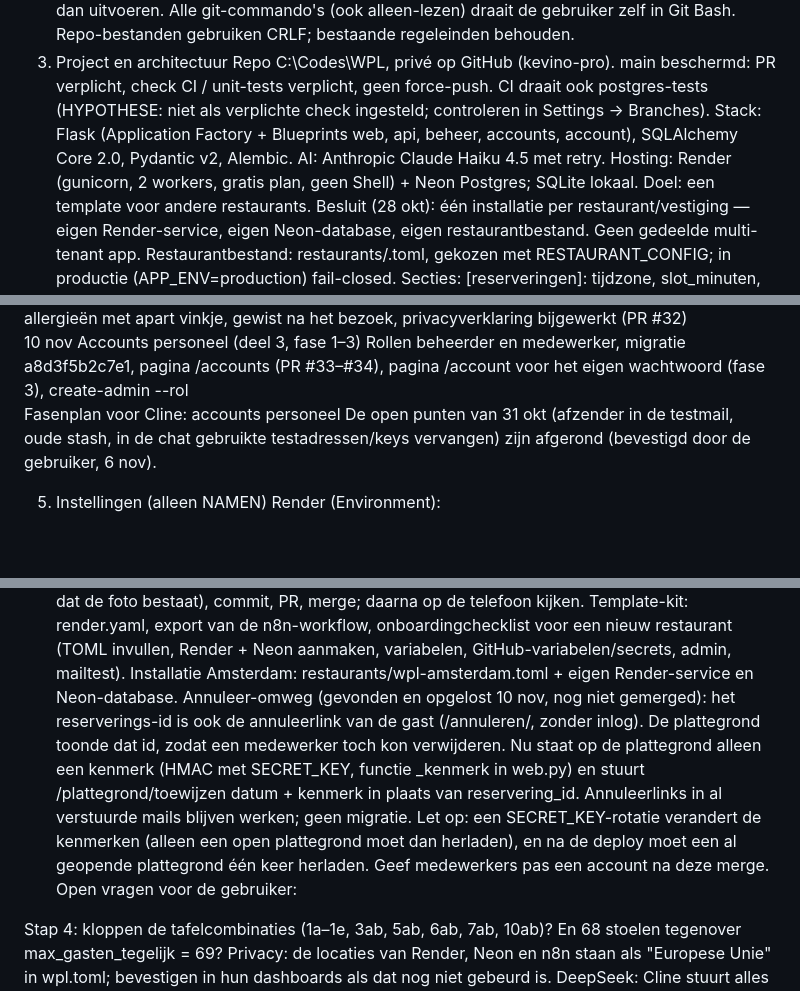
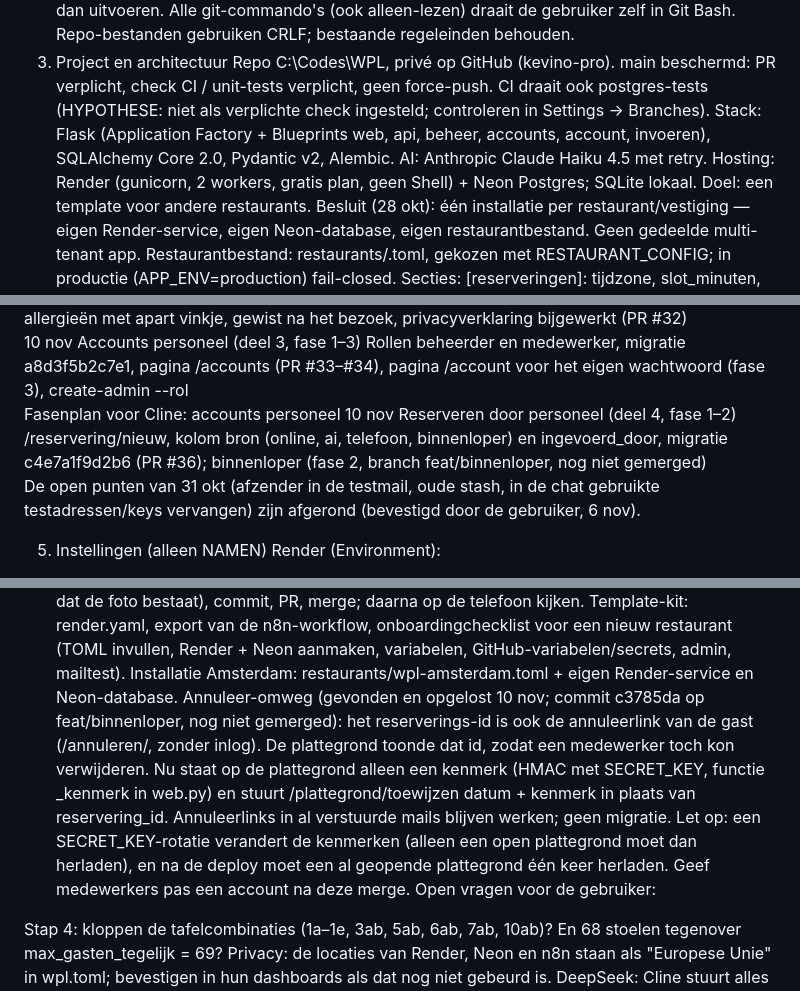
Before and after one commit to kevino-pro/Ressystem, a Markdown page: OVERDRACHT.md, 3 parts joined by grey strips. Drawn GitHub-style; blank space fills up the shorter version.

```diff
--- a/OVERDRACHT.md
+++ b/OVERDRACHT.md
@@ -23,7 +23,7 @@ Alle git-commando's (ook alleen-lezen) draait de gebruiker zelf in Git Bash.
 Repo-bestanden gebruiken CRLF; bestaande regeleinden behouden.
 3. Project en architectuur
 Repo C:\Codes\WPL, privé op GitHub (kevino-pro). main beschermd: PR verplicht, check CI / unit-tests verplicht, geen force-push. CI draait ook postgres-tests (HYPOTHESE: niet als verplichte check ingesteld; controleren in Settings → Branches).
-Stack: Flask (Application Factory + Blueprints web, api, beheer, accounts, account), SQLAlchemy Core 2.0, Pydantic v2, Alembic. AI: Anthropic Claude Haiku 4.5 met retry. Hosting: Render (gunicorn, 2 workers, gratis plan, geen Shell) + Neon Postgres; SQLite lokaal.
+Stack: Flask (Application Factory + Blueprints web, api, beheer, accounts, account, invoeren), SQLAlchemy Core 2.0, Pydantic v2, Alembic. AI: Anthropic Claude Haiku 4.5 met retry. Hosting: Render (gunicorn, 2 workers, gratis plan, geen Shell) + Neon Postgres; SQLite lokaal.
 Doel: een template voor andere restaurants. Besluit (28 okt): één installatie per restaurant/vestiging — eigen Render-service, eigen Neon-database, eigen restaurantbestand. Geen gedeelde multi-tenant app.
 Restaurantbestand: restaurants/<naam>.toml, gekozen met RESTAURANT_CONFIG; in productie (APP_ENV=production) fail-closed. Secties:
 [reserveringen]: tijdzone, slot_minuten, zitduur_minuten, max_gasten_tegelijk, max_personen_per_boeking, min_minuten_vooraf, max_dagen_vooruit, sluitingsdagen, [reserveringen.openingstijden] (laatste starttijd per dag).
@@ -65,6 +67,7 @@ Fasenplan voor Cline: nieuwe huisstijl
 10 nov	Deel 2: extra wensen	Opmerking en kinderstoelen (migratie e5b9c1d3a7f2, PR #31); allergieën met apart vinkje, gewist na het bezoek, privacyverklaring bijgewerkt (PR #32)
 10 nov	Accounts personeel (deel 3, fase 1–3)	Rollen beheerder en medewerker, migratie a8d3f5b2c7e1, pagina /accounts (PR #33–#34), pagina /account voor het eigen wachtwoord (fase 3), create-admin --rol
 Fasenplan voor Cline: accounts personeel
+10 nov	Reserveren door personeel (deel 4, fase 1–2)	/reservering/nieuw, kolom bron (online, ai, telefoon, binnenloper) en ingevoerd_door, migratie c4e7a1f9d2b6 (PR #36); binnenloper (fase 2, branch feat/binnenloper, nog niet gemerged)
 De open punten van 31 okt (afzender in de testmail, oude stash, in de chat gebruikte testadressen/keys vervangen) zijn afgerond (bevestigd door de gebruiker, 6 nov).
 
 5. Instellingen (alleen NAMEN)
@@ -93,7 +96,7 @@ Zet in restaurants/wpl.toml onder [huisstijl]: achtergrond = "restaurants/wpl/ac
 Branch feat/achtergrondfoto, tests draaien (test_restaurantbestanden_zijn_geldig controleert dat de foto bestaat), commit, PR, merge; daarna op de telefoon kijken.
 Template-kit: render.yaml, export van de n8n-workflow, onboardingchecklist voor een nieuw restaurant (TOML invullen, Render + Neon aanmaken, variabelen, GitHub-variabelen/secrets, admin, mailtest).
 Installatie Amsterdam: restaurants/wpl-amsterdam.toml + eigen Render-service en Neon-database.
-Annuleer-omweg (gevonden en opgelost 10 nov, nog niet gemerged): het reserverings-id is ook de annuleerlink van de gast (/annuleren/<id>, zonder inlog). De plattegrond toonde dat id, zodat een medewerker toch kon verwijderen. Nu staat op de plattegrond alleen een kenmerk (HMAC met SECRET_KEY, functie _kenmerk in web.py) en stuurt /plattegrond/toewijzen datum + kenmerk in plaats van reservering_id. Annuleerlinks in al verstuurde mails blijven werken; geen migratie. Let op: een SECRET_KEY-rotatie verandert de kenmerken (alleen een open plattegrond moet dan herladen), en na de deploy moet een al geopende plattegrond één keer herladen. Geef medewerkers pas een account na deze merge.
+Annuleer-omweg (gevonden en opgelost 10 nov; commit c3785da op feat/binnenloper, nog niet gemerged): het reserverings-id is ook de annuleerlink van de gast (/annuleren/<id>, zonder inlog). De plattegrond toonde dat id, zodat een medewerker toch kon verwijderen. Nu staat op de plattegrond alleen een kenmerk (HMAC met SECRET_KEY, functie _kenmerk in web.py) en stuurt /plattegrond/toewijzen datum + kenmerk in plaats van reservering_id. Annuleerlinks in al verstuurde mails blijven werken; geen migratie. Let op: een SECRET_KEY-rotatie verandert de kenmerken (alleen een open plattegrond moet dan herladen), en na de deploy moet een al geopende plattegrond één keer herladen. Geef medewerkers pas een account na deze merge.
 Open vragen voor de gebruiker:
 
 Stap 4: kloppen de tafelcombinaties (1a–1e, 3ab, 5ab, 6ab, 7ab, 10ab)? En 68 stoelen tegenover max_gasten_tegelijk = 69?
```
Also changed, not shown: other parts of OVERDRACHT.md (+6 -4 lines).
